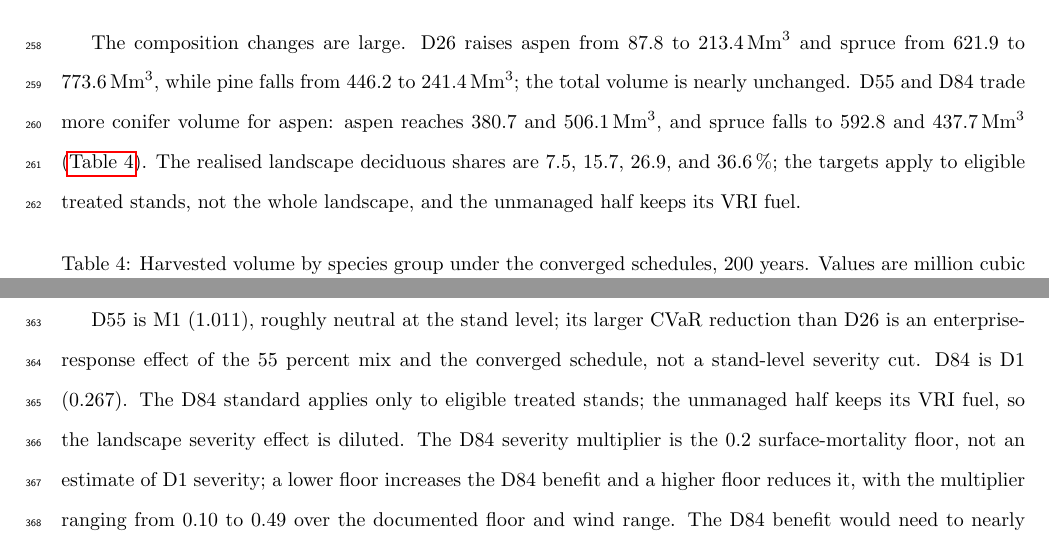
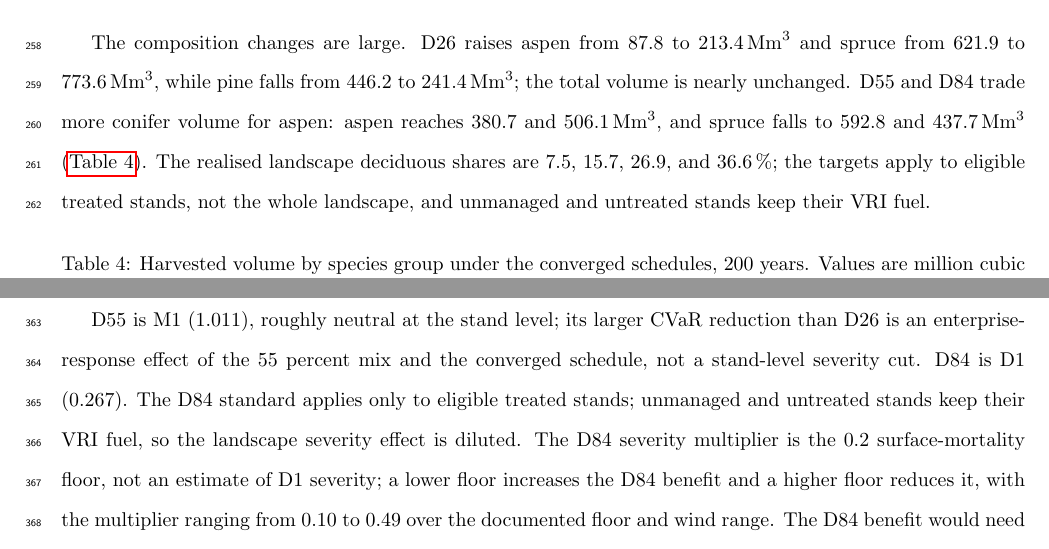
Before and after one commit to UBC-FRESH/fuchs-bc-treespecies-fire, a LaTeX document (main.tex, which reads text/3_results.tex, text/4_discussion.tex): two parts of pages 12 and 17 of 27, joined at a grey line, cut so that both start at the same text. Compiled offline with pdfLaTeX.

Commit message:
polish: distinguish unmanaged and untreated stands

```diff
--- a/text/3_results.tex
+++ b/text/3_results.tex
@@ -85,7 +85,7 @@ spruce from 621.9 to \SI{773.6}{\mega\cubic\meter}, while pine falls from 446.2
 volume for aspen: aspen reaches 380.7 and \SI{506.1}{\mega\cubic\meter}, and spruce falls to 592.8
 and \SI{437.7}{\mega\cubic\meter} (\autoref{tab:res_species}). The realised landscape deciduous
 shares are 7.5, 15.7, 26.9, and \SI{36.6}{\percent}; the targets apply to eligible treated stands,
-not the whole landscape, and the unmanaged half keeps its VRI fuel.
+not the whole landscape, and unmanaged and untreated stands keep their VRI fuel.
 
 \begin{table}[h]
     \centering
--- a/text/4_discussion.tex
+++ b/text/4_discussion.tex
@@ -59,8 +59,8 @@ unchanged, the species mix is not, and the gain is a value and tail effect.
 
 D55 is M1 (1.011), roughly neutral at the stand level; its larger CVaR reduction than D26 is an
 enterprise-response effect of the 55 percent mix and the converged schedule, not a stand-level
-severity cut. D84 is D1 (0.267). The D84 standard applies only to eligible treated stands; the
-unmanaged half keeps its VRI fuel, so the landscape severity effect is diluted. The D84 severity
+severity cut. D84 is D1 (0.267). The D84 standard applies only to eligible treated stands;
+unmanaged and untreated stands keep their VRI fuel, so the landscape severity effect is diluted. The D84 severity
 multiplier is the 0.2 surface-mortality floor, not an estimate of D1 severity; a lower floor increases the D84 benefit and
 a higher floor reduces it, with the multiplier ranging from 0.10 to 0.49 over the documented floor
 and wind range. The D84 benefit would need to nearly quadruple to close the cost gap to D55, so the
```
Also changed, not shown: main.pdf, 1 other file.
